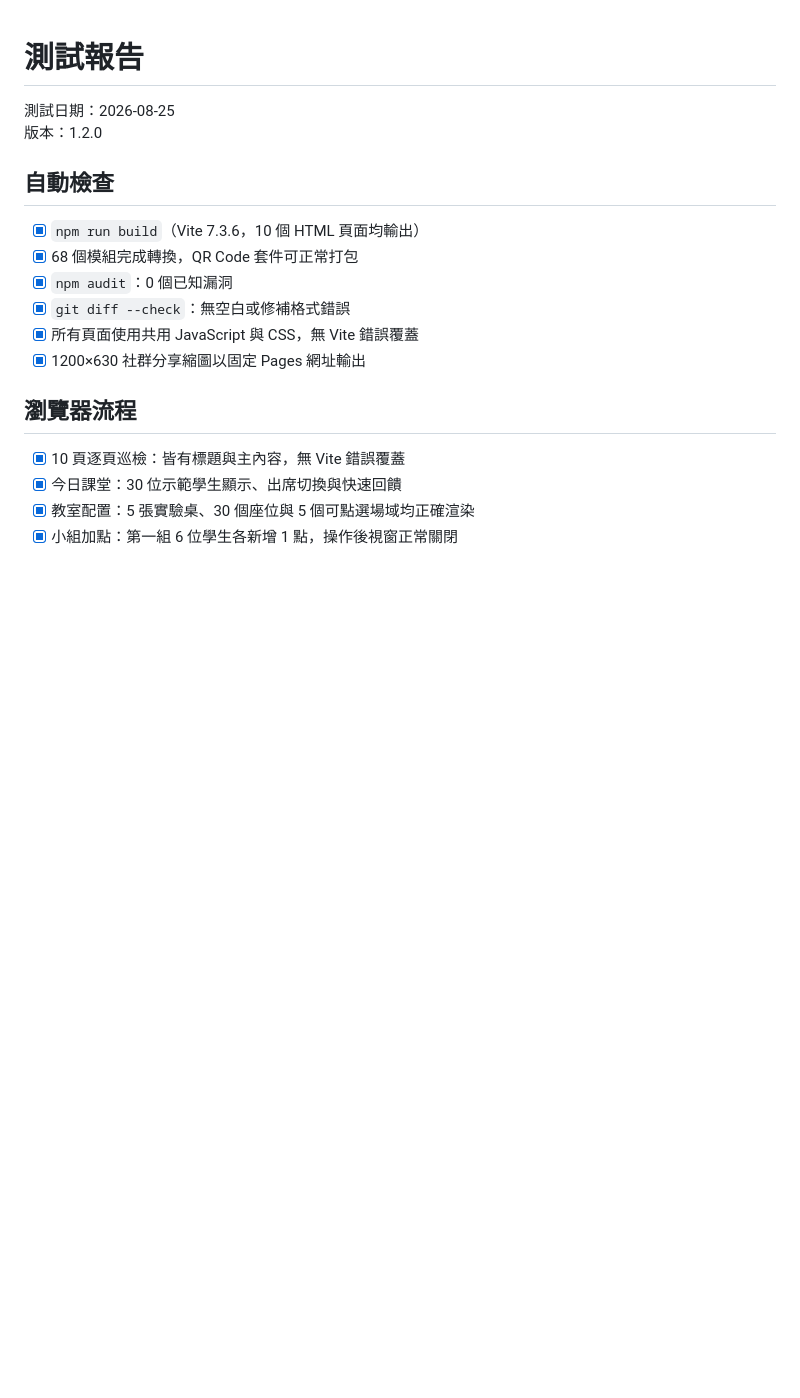
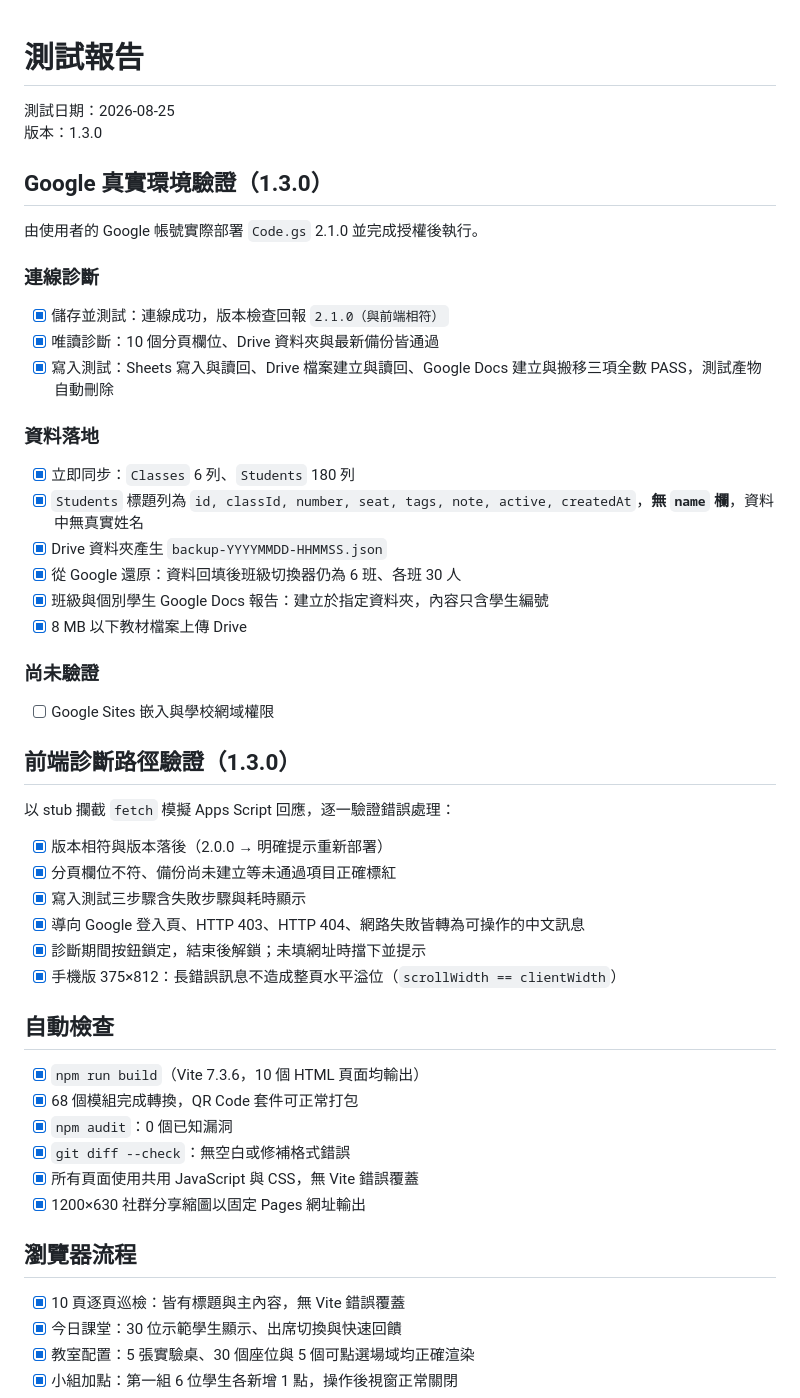
Before and after one commit to prayer168/nature-classroom-hub, a Markdown page: docs/test-report.md, the part around one of its changes. Rendered like a GitHub page; blank space fills up the shorter version.

Commit message:
docs: record verified Google Workspace integration results
使用者以自有 Google 帳號部署 Code.gs 2.1.0 完成驗證：
連線診斷、寫入自我測試、Sheets 資料落地（6 班 180 人、無姓名欄）、
Drive 備份與還原、Docs 報告、檔案上傳皆通過。Google Sites 嵌入尚未驗證。

Co-Authored-By: Claude Opus 5 <noreply@anthropic.com>

```diff
--- a/docs/test-report.md
+++ b/docs/test-report.md
@@ -1,7 +1,41 @@
 # 測試報告
 
 測試日期：2026-08-25
-版本：1.2.0
+版本：1.3.0
+
+## Google 真實環境驗證（1.3.0）
+
+由使用者的 Google 帳號實際部署 `Code.gs` 2.1.0 並完成授權後執行。
+
+### 連線診斷
+
+- [x] 儲存並測試：連線成功，版本檢查回報 `2.1.0（與前端相符）`
+- [x] 唯讀診斷：10 個分頁欄位、Drive 資料夾與最新備份皆通過
+- [x] 寫入測試：Sheets 寫入與讀回、Drive 檔案建立與讀回、Google Docs 建立與搬移三項全數 PASS，測試產物自動刪除
+
+### 資料落地
+
+- [x] 立即同步：`Classes` 6 列、`Students` 180 列
+- [x] `Students` 標題列為 `id, classId, number, seat, tags, note, active, createdAt`，**無 `name` 欄**，資料中無真實姓名
+- [x] Drive 資料夾產生 `backup-YYYYMMDD-HHMMSS.json`
+- [x] 從 Google 還原：資料回填後班級切換器仍為 6 班、各班 30 人
+- [x] 班級與個別學生 Google Docs 報告：建立於指定資料夾，內容只含學生編號
+- [x] 8 MB 以下教材檔案上傳 Drive
+
+### 尚未驗證
+
+- [ ] Google Sites 嵌入與學校網域權限
+
+## 前端診斷路徑驗證（1.3.0）
+
+以 stub 攔截 `fetch` 模擬 Apps Script 回應，逐一驗證錯誤處理：
+
+- [x] 版本相符與版本落後（2.0.0 → 明確提示重新部署）
+- [x] 分頁欄位不符、備份尚未建立等未通過項目正確標紅
+- [x] 寫入測試三步驟含失敗步驟與耗時顯示
+- [x] 導向 Google 登入頁、HTTP 403、HTTP 404、網路失敗皆轉為可操作的中文訊息
+- [x] 診斷期間按鈕鎖定，結束後解鎖；未填網址時擋下並提示
+- [x] 手機版 375×812：長錯誤訊息不造成整頁水平溢位（`scrollWidth == clientWidth`）
 
 ## 自動檢查
 
```
Also changed, not shown: other parts of docs/test-report.md (+2 -9 lines).
